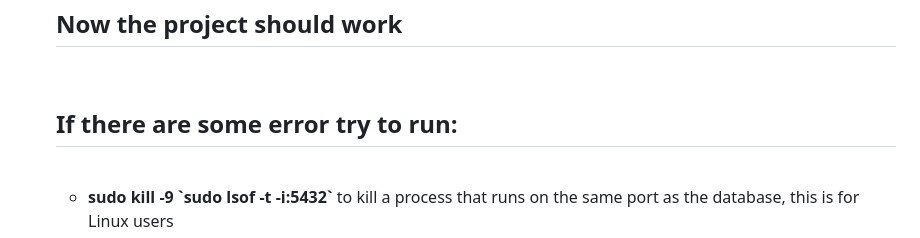
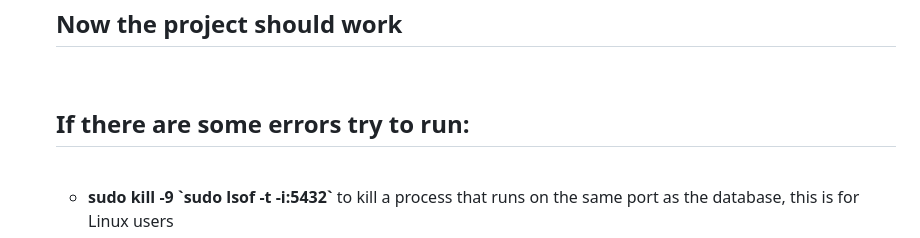
Before and after one commit to AAndrei06/Electronic-Catalog, a Markdown page: README.md, the part around the change. Rendered like a GitHub page.

```diff
--- a/README.md
+++ b/README.md
@@ -28,7 +28,7 @@ This is a project on which I have worked a lot. It is an electronic catalog that
   <li>Run: <b>celery --app=electronic_catalog worker --loglevel=INFO -B</b> to run Celery and Celery Beat (if you only want to run Celery remove <b>-B</b> at the end)</li>
   <h2>Now the project should work</h2>
   <br>
-  <h2>If there are some error try to run:</h2>
+  <h2>If there are some errors try to run:</h2>
   <br>
   <ul>
     <li><b>sudo kill -9 `sudo lsof -t -i:5432`</b> to kill a process that runs on the same port as the database, this is for Linux users</li>
```
